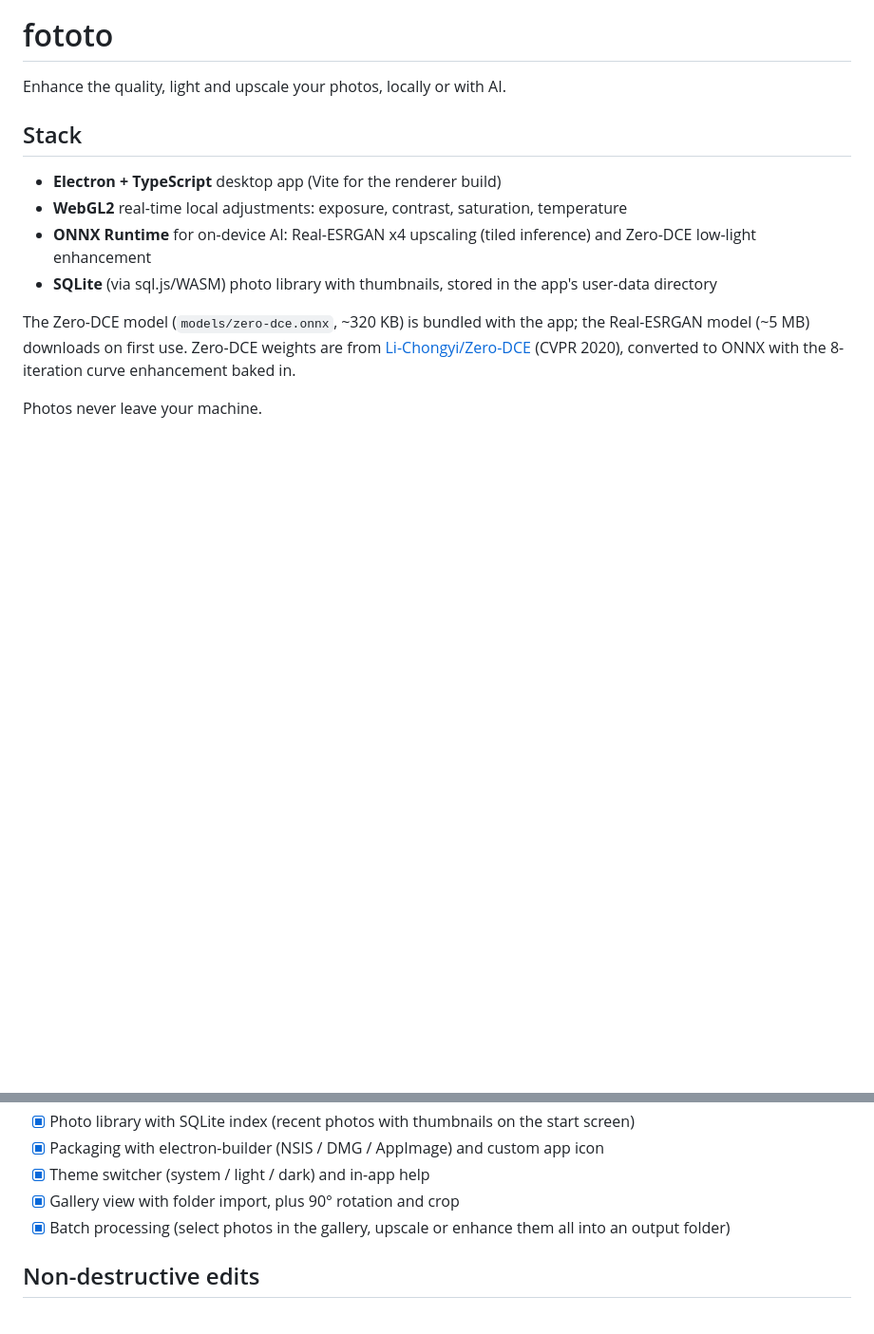
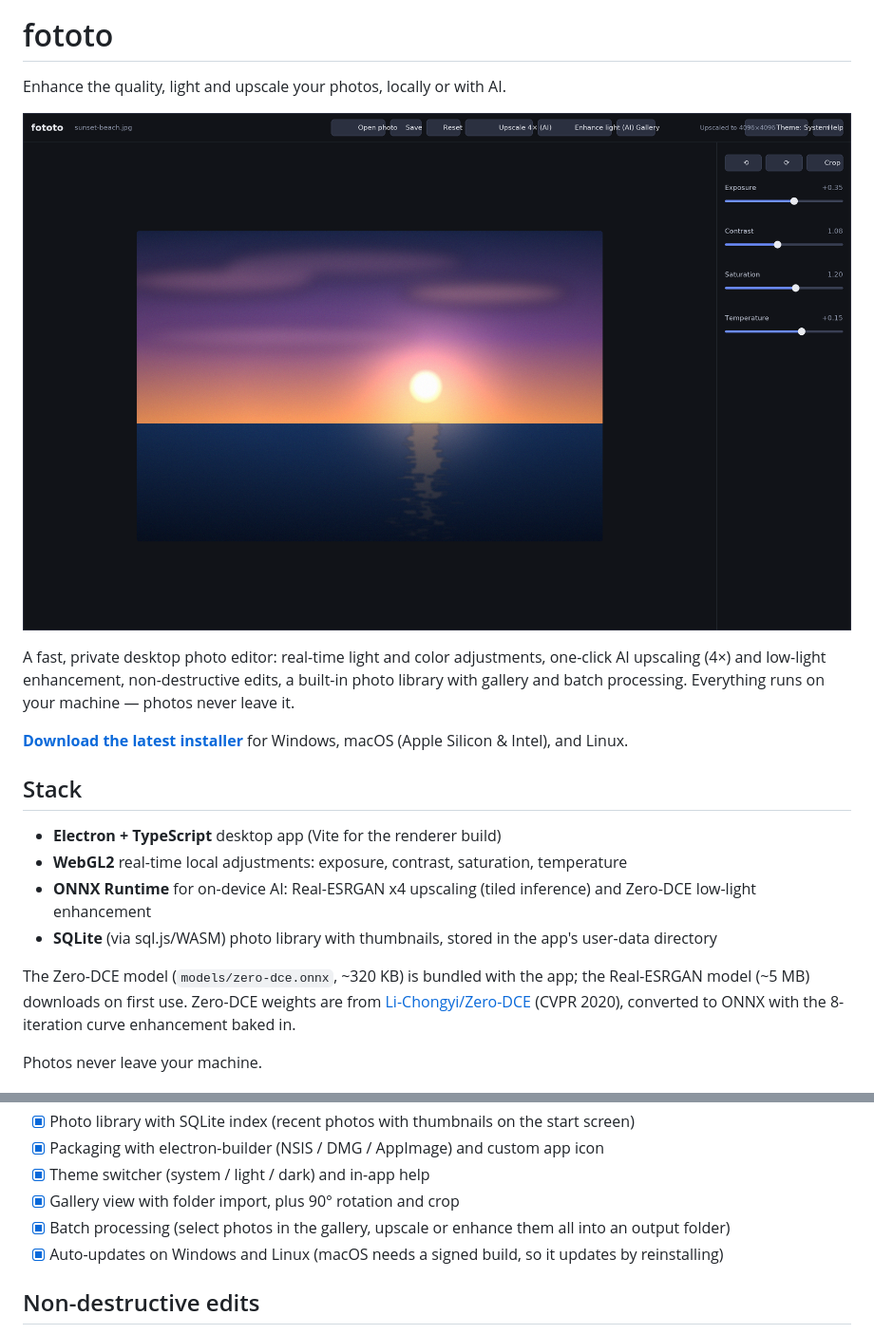
Before and after one commit to eyokompis/Fototo, a Markdown page: README.md, 2 parts joined by grey strips. Shown at 95% size. Rendered like a GitHub page; pictures changed too: docs/screenshot.png (added); blank space fills up the shorter version.

Commit message:
Add auto-updates, app screenshot and README intro (#13)
Co-authored-by: Vibe Nuage Agent <vibe@mistral.ai>
Co-authored-by: eyokompis <eyokompis@users.noreply.github.com>

```diff
--- a/README.md
+++ b/README.md
@@ -1,6 +1,12 @@
 # fototo
 
 Enhance the quality, light and upscale your photos, locally or with AI.
+
+![fototo](docs/screenshot.png)
+
+A fast, private desktop photo editor: real-time light and color adjustments, one-click AI upscaling (4×) and low-light enhancement, non-destructive edits, a built-in photo library with gallery and batch processing. Everything runs on your machine — photos never leave it.
+
+**[Download the latest installer](https://github.com/eyokompis/fototo/releases/latest)** for Windows, macOS (Apple Silicon & Intel), and Linux.
 
 ## Stack
 
@@ -68,6 +74,7 @@ Note: the macOS build is unsigned, so macOS may show an "unidentified developer"
 - [x] Theme switcher (system / light / dark) and in-app help
 - [x] Gallery view with folder import, plus 90° rotation and crop
 - [x] Batch processing (select photos in the gallery, upscale or enhance them all into an output folder)
+- [x] Auto-updates on Windows and Linux (macOS needs a signed build, so it updates by reinstalling)
 
 ## Non-destructive edits
 
```
Also changed, not shown: 7 other files.
